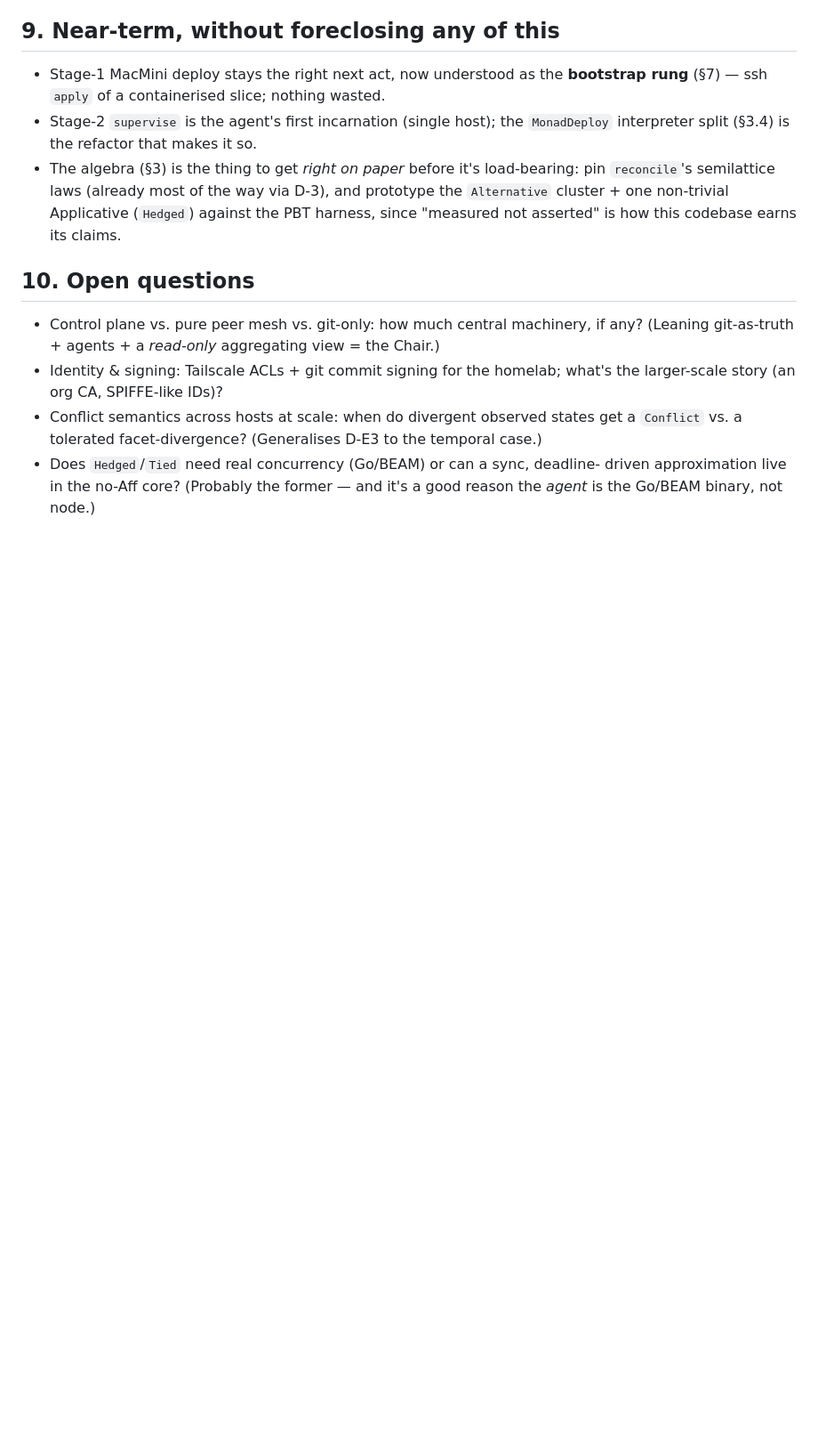
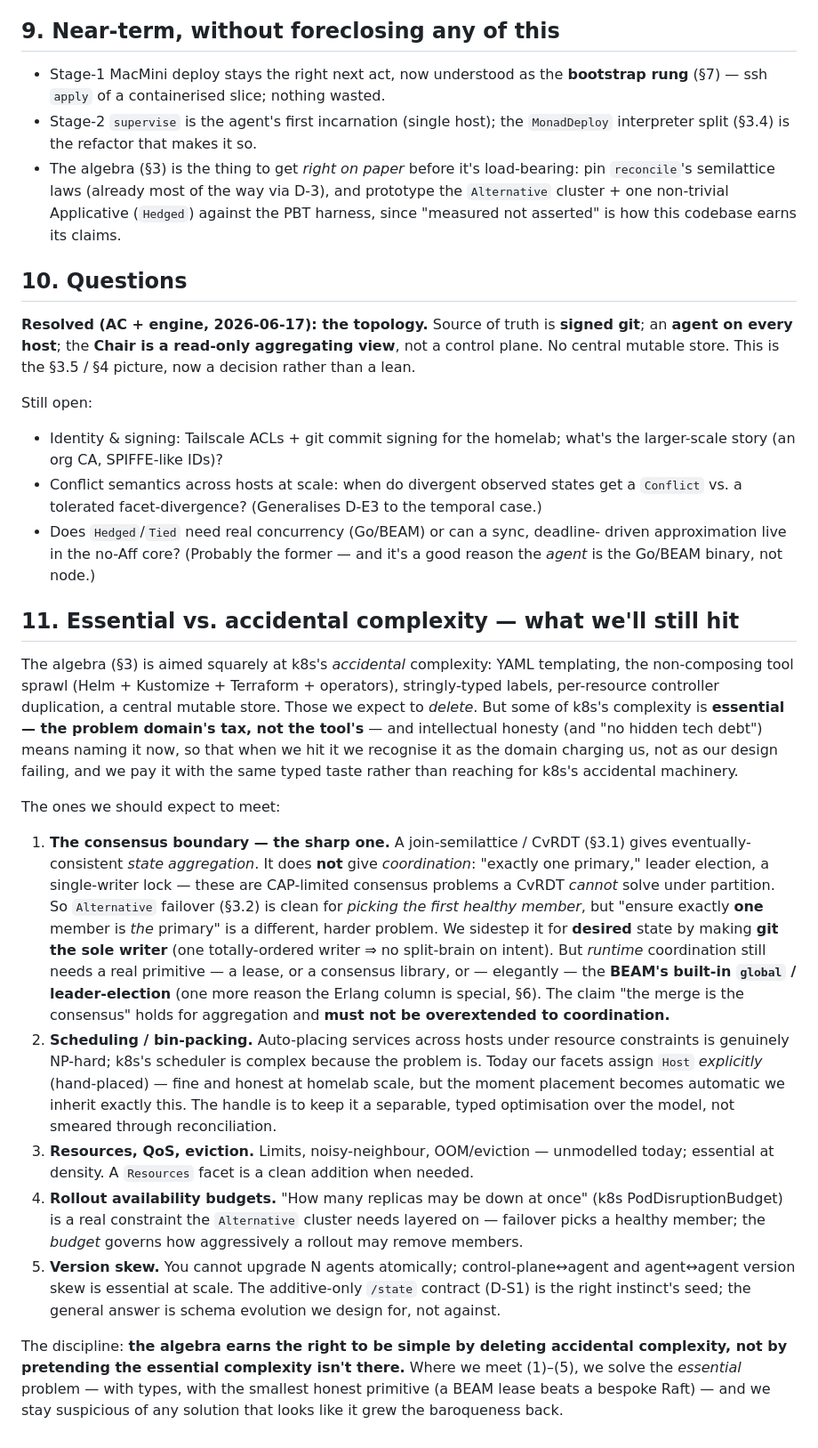
Before and after one commit to afcondon/bosun, a Markdown page: docs/FEDERATION.md, the part around the change. Shown at 89% size. GitHub-like rendering; blank space fills up the shorter version.

Commit message:
docs: FEDERATION — resolve the topology (git/agents/Chair) + §11 essential-vs-accidental
OQ#1 resolved (AC + engine): signed git = source of truth, an agent on every
host, the Chair is a read-only aggregating view (no central mutable store).

New §11 names the complexity the algebra does NOT delete — the domain's tax, so
we recognise it as essential rather than a design failing:
  1. the consensus boundary — CvRDT gives state AGGREGATION, not COORDINATION;
     "exactly one primary"/leader election is CAP-limited and a CvRDT can't do it
     under partition. git-as-sole-writer sidesteps split-brain on DESIRED state;
     runtime coordination still needs a lease / the BEAM's `global`. "The merge IS
     the consensus" holds for aggregation, must NOT be overextended to coordination.
  2. scheduling/bin-packing (NP-hard; today host is hand-assigned)
  3. resources/QoS/eviction (unmodelled)
  4. rollout availability budgets (PodDisruptionBudget over the Alternative cluster)
  5. version skew (can't upgrade N agents atomically; D-S1 additive-only is the seed)

Discipline: delete the accidental complexity, pay the essential with the smallest
honest primitive, stay suspicious of regrown baroqueness.

Co-Authored-By: Claude Fable 5 <noreply@anthropic.com>

```diff
--- a/docs/FEDERATION.md
+++ b/docs/FEDERATION.md
@@ -324,11 +324,15 @@ don't have, don't foreclose it" guarantee, made structural.
   against the PBT harness, since "measured not asserted" is how this codebase
   earns its claims.
 
-## 10. Open questions
+## 10. Questions
 
-- Control plane vs. pure peer mesh vs. git-only: how much central machinery, if
-  any? (Leaning git-as-truth + agents + a *read-only* aggregating view = the
-  Chair.)
+**Resolved (AC + engine, 2026-06-17): the topology.** Source of truth is **signed
+git**; an **agent on every host**; the **Chair is a read-only aggregating view**,
+not a control plane. No central mutable store. This is the §3.5 / §4 picture,
+now a decision rather than a lean.
+
+Still open:
+
 - Identity & signing: Tailscale ACLs + git commit signing for the homelab; what's
   the larger-scale story (an org CA, SPIFFE-like IDs)?
 - Conflict semantics across hosts at scale: when do divergent observed states get
@@ -337,3 +341,51 @@ don't have, don't foreclose it" guarantee, made structural.
 - Does `Hedged`/`Tied` need real concurrency (Go/BEAM) or can a sync, deadline-
   driven approximation live in the no-Aff core? (Probably the former — and it's a
   good reason the *agent* is the Go/BEAM binary, not node.)
+
+## 11. Essential vs. accidental complexity — what we'll still hit
+
+The algebra (§3) is aimed squarely at k8s's *accidental* complexity: YAML
+templating, the non-composing tool sprawl (Helm + Kustomize + Terraform +
+operators), stringly-typed labels, per-resource controller duplication, a central
+mutable store. Those we expect to *delete*. But some of k8s's complexity is
+**essential — the problem domain's tax, not the tool's** — and intellectual
+honesty (and "no hidden tech debt") means naming it now, so that when we hit it we
+recognise it as the domain charging us, not as our design failing, and we pay it
+with the same typed taste rather than reaching for k8s's accidental machinery.
+
+The ones we should expect to meet:
+
+1. **The consensus boundary — the sharp one.** A join-semilattice / CvRDT (§3.1)
+   gives eventually-consistent *state aggregation*. It does **not** give
+   *coordination*: "exactly one primary," leader election, a single-writer lock —
+   these are CAP-limited consensus problems a CvRDT *cannot* solve under partition.
+   So `Alternative` failover (§3.2) is clean for *picking the first healthy
+   member*, but "ensure exactly **one** member is *the* primary" is a different,
+   harder problem. We sidestep it for **desired** state by making **git the sole
+   writer** (one totally-ordered writer ⇒ no split-brain on intent). But *runtime*
+   coordination still needs a real primitive — a lease, or a consensus library, or
+   — elegantly — the **BEAM's built-in `global` / leader-election** (one more
+   reason the Erlang column is special, §6). The claim "the merge is the consensus"
+   holds for aggregation and **must not be overextended to coordination.**
+2. **Scheduling / bin-packing.** Auto-placing services across hosts under resource
+   constraints is genuinely NP-hard; k8s's scheduler is complex because the problem
+   is. Today our facets assign `Host` *explicitly* (hand-placed) — fine and honest
+   at homelab scale, but the moment placement becomes automatic we inherit exactly
+   this. The handle is to keep it a separable, typed optimisation over the model,
+   not smeared through reconciliation.
+3. **Resources, QoS, eviction.** Limits, noisy-neighbour, OOM/eviction — unmodelled
+   today; essential at density. A `Resources` facet is a clean addition when needed.
+4. **Rollout availability budgets.** "How many replicas may be down at once"
+   (k8s PodDisruptionBudget) is a real constraint the `Alternative` cluster needs
+   layered on — failover picks a healthy member; the *budget* governs how
+   aggressively a rollout may remove members.
+5. **Version skew.** You cannot upgrade N agents atomically; control-plane↔agent
+   and agent↔agent version skew is essential at scale. The additive-only `/state`
+   contract (D-S1) is the right instinct's seed; the general answer is schema
+   evolution we design for, not against.
+
+The discipline: **the algebra earns the right to be simple by deleting accidental
+complexity, not by pretending the essential complexity isn't there.** Where we
+meet (1)–(5), we solve the *essential* problem — with types, with the smallest
+honest primitive (a BEAM lease beats a bespoke Raft) — and we stay suspicious of
+any solution that looks like it grew the baroqueness back.
```
